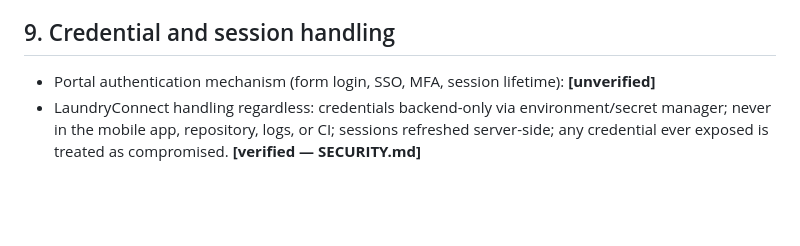
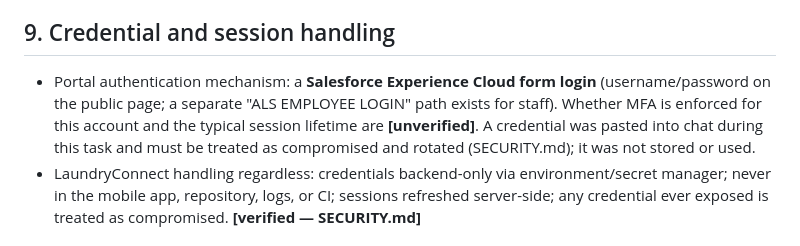
Before and after one commit to Diizane/laundryconnect, a Markdown page: docs/PROVIDER_ACCESS/alliance-laundry-systems.md, the part around one of its changes. GitHub-like rendering; blank space fills up the shorter version.

```diff
--- a/docs/PROVIDER_ACCESS/alliance-laundry-systems.md
+++ b/docs/PROVIDER_ACCESS/alliance-laundry-systems.md
@@ -74,8 +110,12 @@
 
 ## 9. Credential and session handling
 
-- Portal authentication mechanism (form login, SSO, MFA, session
-  lifetime): **[unverified]**
+- Portal authentication mechanism: a **Salesforce Experience Cloud form
+  login** (username/password on the public page; a separate "ALS EMPLOYEE
+  LOGIN" path exists for staff). Whether MFA is enforced for this account
+  and the typical session lifetime are **[unverified]**. A credential was
+  pasted into chat during this task and must be treated as compromised and
+  rotated (SECURITY.md); it was not stored or used.
 - LaundryConnect handling regardless: credentials backend-only via
   environment/secret manager; never in the mobile app, repository, logs,
   or CI; sessions refreshed server-side; any credential ever exposed is
```
Also changed, not shown: other parts of docs/PROVIDER_ACCESS/alliance-laundry-systems.md (+56 -15 lines).
